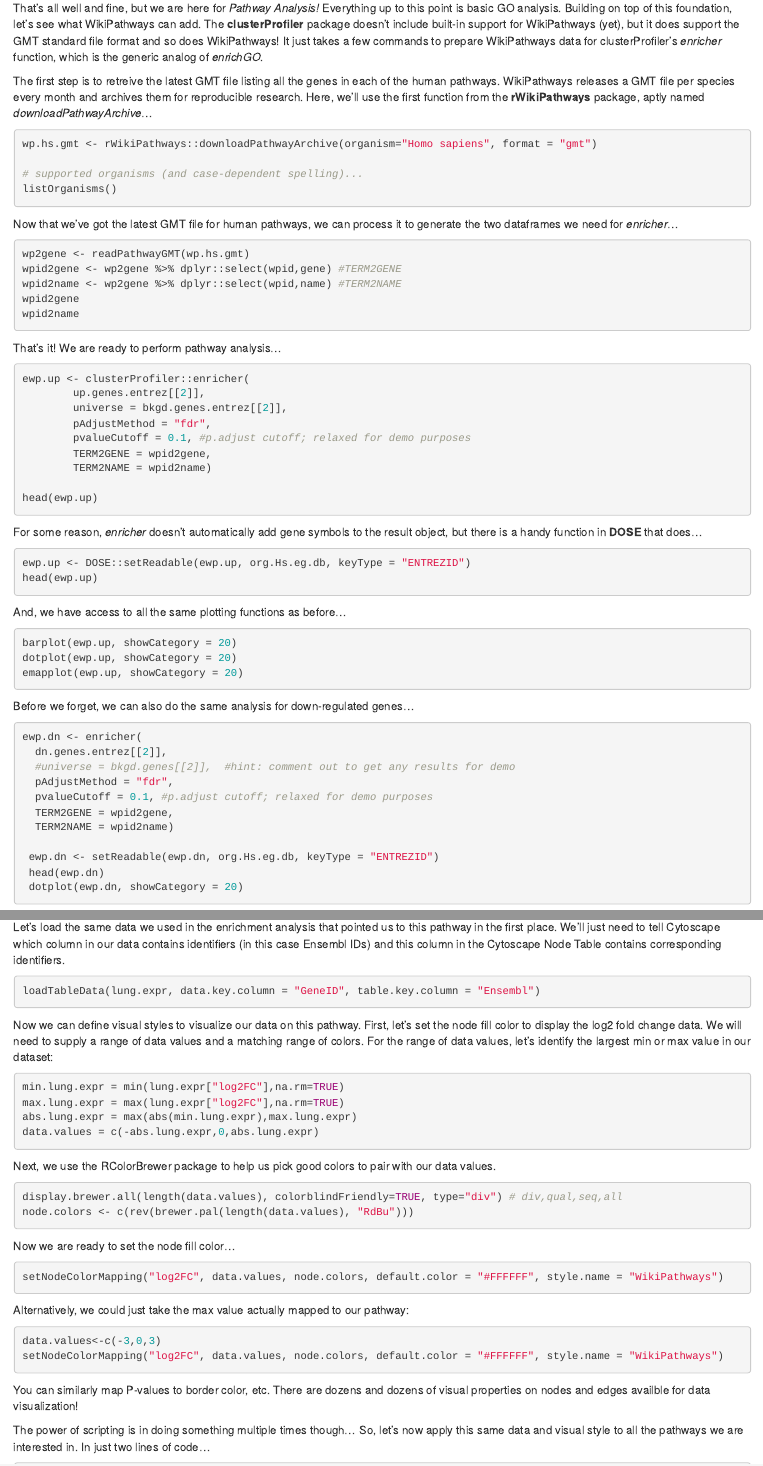
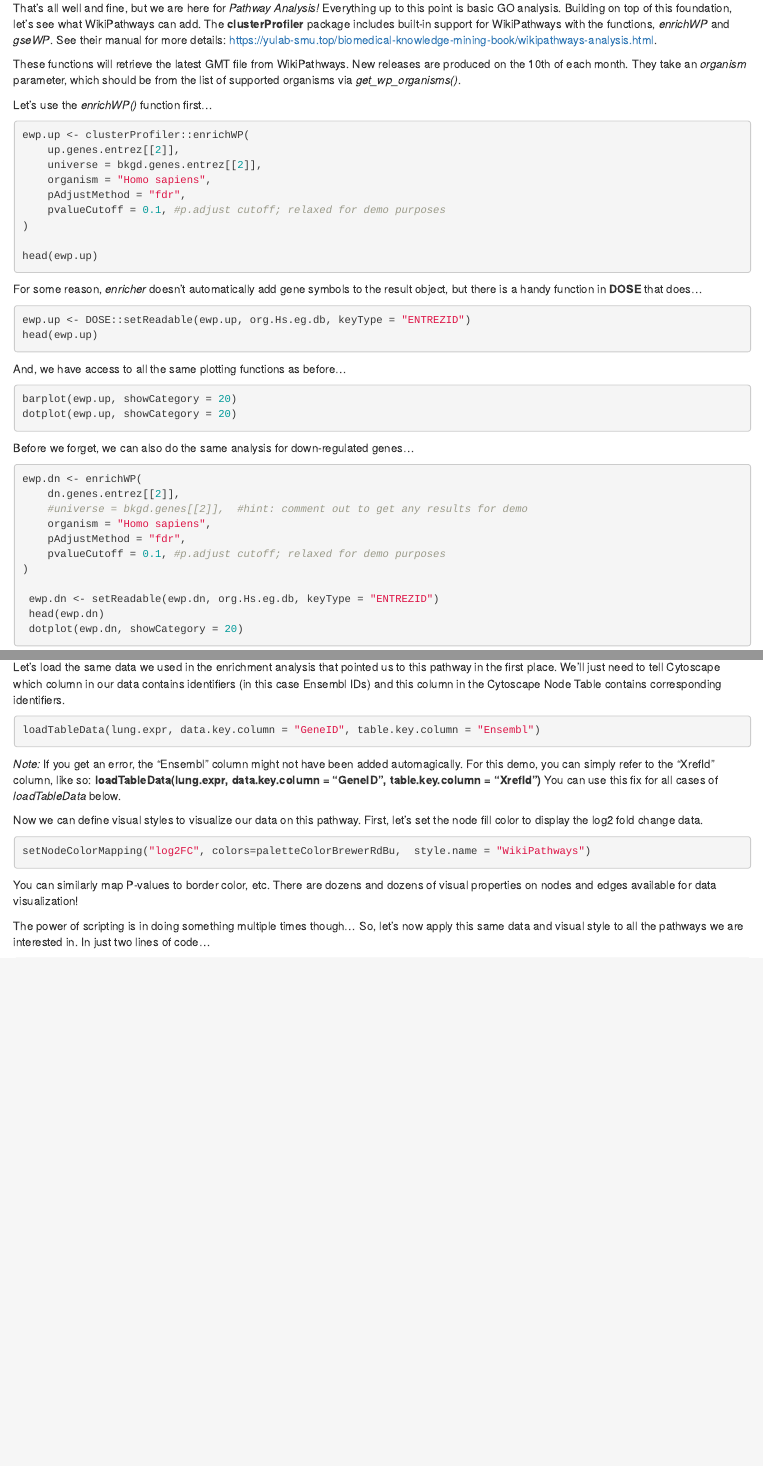
Before and after one commit to wikipathways/rWikiPathways, an R Markdown document (vignettes/Pathway-Analysis.Rmd): the page in a window 1100 px wide, from 4150 px down before the commit and from 4130 px down after it, so that both start at the same text, and a second part further down, joined at a grey line. Rendered offline with R 4.5, knitr and Pandoc, with nearby package versions; drawn as R Markdown's standard HTML page in place of the format the file asks for.

Commit message:
doc fix #28: new clusterProfiler fxns

````diff
--- a/vignettes/Pathway-Analysis.Rmd
+++ b/vignettes/Pathway-Analysis.Rmd
@@ -214,35 +213,20 @@ em_command = paste('enrichmentmap build analysisType="generic" ',
 Once the enrichmentmap network opens in Cytoscape, you can filter it and change the style using the controls in the **EnrichmentMap** panel in the **Control Panel**.
 
 ## WikiPathways
-That's all well and fine, but we are here for *Pathway Analysis!*  Everything up to this point is basic GO analysis. Building on top of this foundation, let's see what WikiPathways can add. The **clusterProfiler** package doesn't include built-in support for WikiPathways (yet), but it does support the GMT standard file format and so does WikiPathways! It just takes a few commands to prepare WikiPathways data for clusterProfiler's *enricher* function, which is the generic analog of *enrichGO*.
+That's all well and fine, but we are here for *Pathway Analysis!*  Everything up to this point is basic GO analysis. Building on top of this foundation, let's see what WikiPathways can add. The **clusterProfiler** package includes built-in support for WikiPathways with the functions, *enrichWP* and *gseWP*. See their manual for more details: https://yulab-smu.top/biomedical-knowledge-mining-book/wikipathways-analysis.html.
 
-The first step is to retreive the latest GMT file listing all the genes in each of the human pathways. WikiPathways releases a GMT file per species every month and archives them for reproducible research. Here, we'll use the first function from the **rWikiPathways** package, aptly named *downloadPathwayArchive*...
+These functions will retrieve the latest GMT file from WikiPathways. New releases are produced on the 10th of each month. They take an *organism* parameter, which should be from the list of supported organisms via *get_wp_organisms()*.
 
+
+Let's use the *enrichWP()* function first...
 ```{r}
-wp.hs.gmt <- rWikiPathways::downloadPathwayArchive(organism="Homo sapiens", format = "gmt")
-
-# supported organisms (and case-dependent spelling)...
-listOrganisms()
-```
-
-Now that we've got the latest GMT file for human pathways, we can process it to generate the two dataframes we need for *enricher*...
-```{r}
-wp2gene <- readPathwayGMT(wp.hs.gmt)
-wpid2gene <- wp2gene %>% dplyr::select(wpid,gene) #TERM2GENE
-wpid2name <- wp2gene %>% dplyr::select(wpid,name) #TERM2NAME
-wpid2gene
-wpid2name
-```
-
-That's it! We are ready to perform pathway analysis...
-```{r}
-ewp.up <- clusterProfiler::enricher(
-        up.genes.entrez[[2]],
-        universe = bkgd.genes.entrez[[2]],
-        pAdjustMethod = "fdr",
-        pvalueCutoff = 0.1, #p.adjust cutoff; relaxed for demo purposes
-        TERM2GENE = wpid2gene,
-        TERM2NAME = wpid2name)
+ewp.up <- clusterProfiler::enrichWP(
+    up.genes.entrez[[2]],
+    universe = bkgd.genes.entrez[[2]],
+    organism = "Homo sapiens",
+    pAdjustMethod = "fdr",
+    pvalueCutoff = 0.1, #p.adjust cutoff; relaxed for demo purposes
+)
 
 head(ewp.up)
 ```
@@ -257,18 +241,17 @@ And, we have access to all the same plotting functions as before...
 ```{r}
 barplot(ewp.up, showCategory = 20)
 dotplot(ewp.up, showCategory = 20)
-emapplot(ewp.up, showCategory = 20)
 ```
 
 Before we forget, we can also do the same analysis for down-regulated genes...
 ```{r}
-ewp.dn <- enricher(
-  dn.genes.entrez[[2]],
-  #universe = bkgd.genes[[2]],  #hint: comment out to get any results for demo
-  pAdjustMethod = "fdr",
-  pvalueCutoff = 0.1, #p.adjust cutoff; relaxed for demo purposes
-  TERM2GENE = wpid2gene,
-  TERM2NAME = wpid2name)
+ewp.dn <- enrichWP(
+    dn.genes.entrez[[2]],
+    #universe = bkgd.genes[[2]],  #hint: comment out to get any results for demo
+    organism = "Homo sapiens",
+    pAdjustMethod = "fdr",
+    pvalueCutoff = 0.1, #p.adjust cutoff; relaxed for demo purposes
+)
 
  ewp.dn <- setReadable(ewp.dn, org.Hs.eg.db, keyType = "ENTREZID")
  head(ewp.dn)
@@ -371,34 +346,17 @@ Let's load the same data we used in the enrichment analysis that pointed us to t
 ```{r}
 loadTableData(lung.expr, data.key.column = "GeneID", table.key.column = "Ensembl")
 ```
+*Note:* If you get an error, the "Ensembl" column might not have been added automagically. For this demo, you can simply refer to the "XrefId" column, like so:
+**loadTableData(lung.expr, data.key.column = "GeneID", table.key.column = "XrefId")**
+You can use this fix for all cases of *loadTableData* below.
 
-Now we can define visual styles to visualize our data on this pathway. First, let's set the node fill color to display the log2 fold change data. We will need to supply a range of data values and a matching range of colors. For the range of data values, let's identify the largest min or max value in our dataset:
+Now we can define visual styles to visualize our data on this pathway. First, let's set the node fill color to display the log2 fold change data.
 
 ```{r}
-min.lung.expr = min(lung.expr["log2FC"],na.rm=TRUE)
-max.lung.expr = max(lung.expr["log2FC"],na.rm=TRUE)
-abs.lung.expr = max(abs(min.lung.expr),max.lung.expr)
-data.values = c(-abs.lung.expr,0,abs.lung.expr)
+setNodeColorMapping("log2FC", colors=paletteColorBrewerRdBu,  style.name = "WikiPathways")
 ```
 
-Next, we use the RColorBrewer package to help us pick good colors to pair with our data values.
-```{r}
-display.brewer.all(length(data.values), colorblindFriendly=TRUE, type="div") # div,qual,seq,all
-node.colors <- c(rev(brewer.pal(length(data.values), "RdBu")))
-```
-
-Now we are ready to set the node fill color...
-```{r}
-setNodeColorMapping("log2FC", data.values, node.colors, default.color = "#FFFFFF", style.name = "WikiPathways")
-```
-
-Alternatively, we could just take the max value actually mapped to our pathway:
-```{r}
-data.values<-c(-3,0,3)
-setNodeColorMapping("log2FC", data.values, node.colors, default.color = "#FFFFFF", style.name = "WikiPathways")
-```
-
-You can similarly map P-values to border color, etc. There are dozens and dozens of visual properties on nodes and edges availble for data visualization!
+You can similarly map P-values to border color, etc. There are dozens and dozens of visual properties on nodes and edges available for data visualization!
 
 The power of scripting is in doing something multiple times though... So, let's now apply this same data and visual style to all the pathways we are interested in. In just two lines of code...
 ```{r}
````
Also changed, not shown: vignettes/Pathway-Analysis.Rmd (25 more changed lines).
